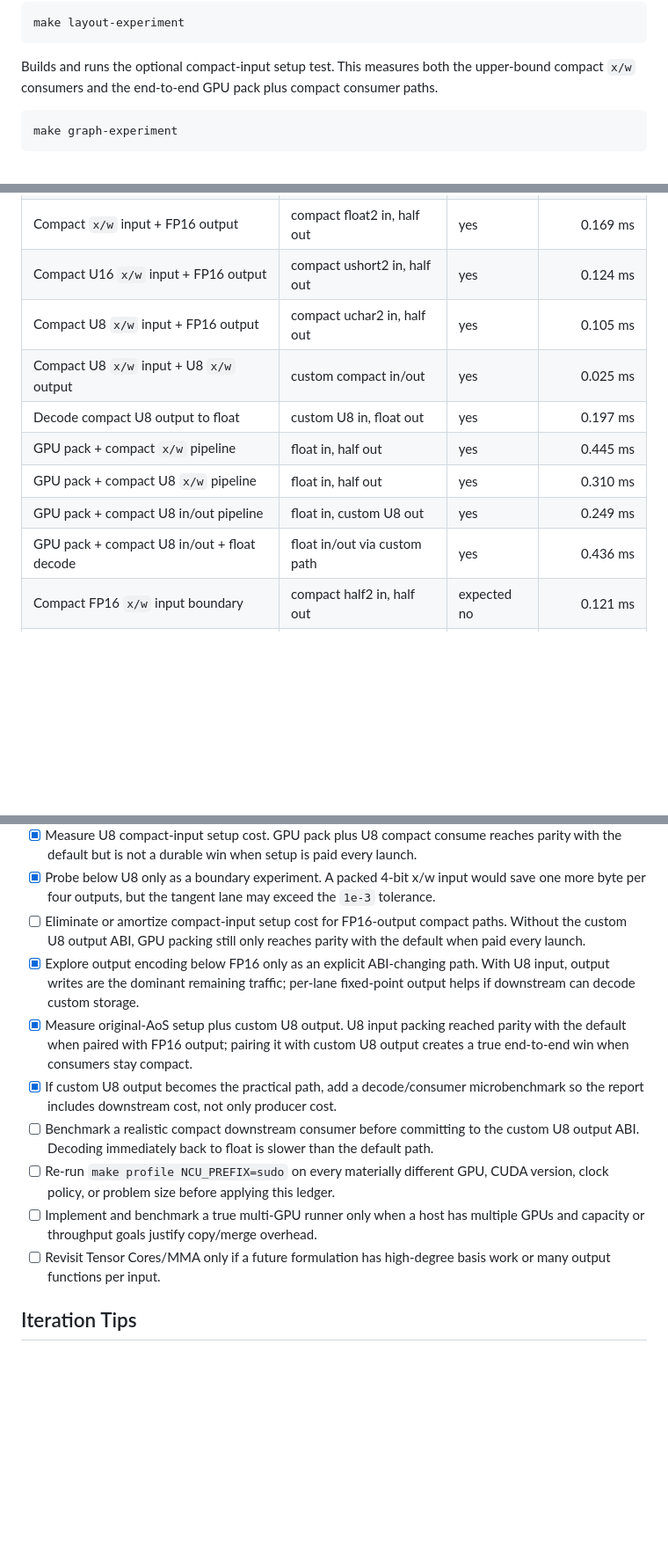
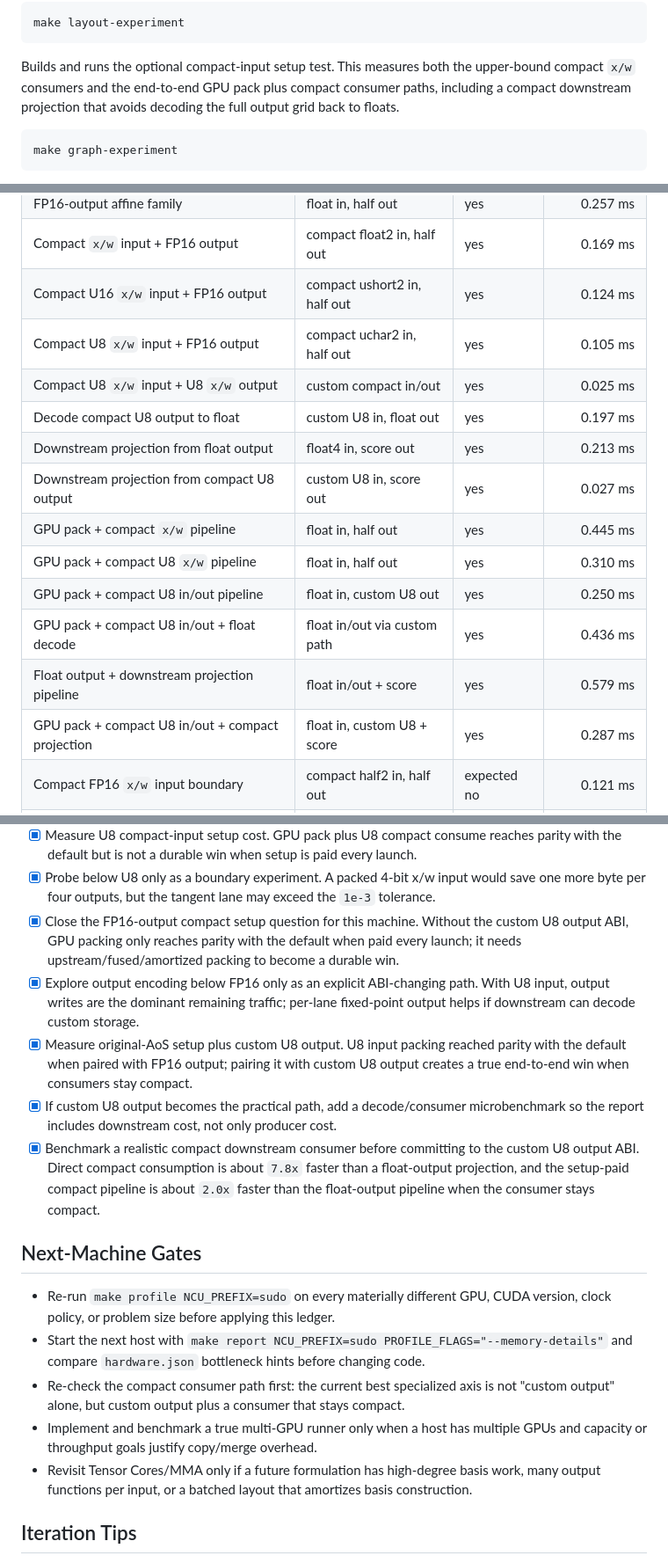
Before and after one commit to EvergreenTree/cuda-kernel-gen, a Markdown page: README.md, 3 parts joined by grey strips. Shown at 88% size. Rendered like a GitHub page; blank space fills up the shorter version.

Commit message:
Document compact consumer results

````diff
--- a/README.md
+++ b/README.md
@@ -125,7 +125,8 @@ make layout-experiment
 
 Builds and runs the optional compact-input setup test. This measures both the
 upper-bound compact `x/w` consumers and the end-to-end GPU pack plus compact
-consumer paths.
+consumer paths, including a compact downstream projection that avoids decoding
+the full output grid back to floats.
 
 ```bash
 make graph-experiment
@@ -189,10 +190,14 @@ Measured on the local NVIDIA RTX PRO 6000 Blackwell Server Edition
 | Compact U8 `x/w` input + FP16 output | compact uchar2 in, half out | yes | 0.105 ms |
 | Compact U8 `x/w` input + U8 `x/w` output | custom compact in/out | yes | 0.025 ms |
 | Decode compact U8 output to float | custom U8 in, float out | yes | 0.197 ms |
+| Downstream projection from float output | float4 in, score out | yes | 0.213 ms |
+| Downstream projection from compact U8 output | custom U8 in, score out | yes | 0.027 ms |
 | GPU pack + compact `x/w` pipeline | float in, half out | yes | 0.445 ms |
 | GPU pack + compact U8 `x/w` pipeline | float in, half out | yes | 0.310 ms |
-| GPU pack + compact U8 in/out pipeline | float in, custom U8 out | yes | 0.249 ms |
+| GPU pack + compact U8 in/out pipeline | float in, custom U8 out | yes | 0.250 ms |
 | GPU pack + compact U8 in/out + float decode | float in/out via custom path | yes | 0.436 ms |
+| Float output + downstream projection pipeline | float in/out + score | yes | 0.579 ms |
+| GPU pack + compact U8 in/out + compact projection | float in, custom U8 + score | yes | 0.287 ms |
 | Compact FP16 `x/w` input boundary | compact half2 in, half out | expected no | 0.121 ms |
 | Compact U4 `x/w` input boundary | packed nibbles in, half out | expected no | 0.100 ms |
 | BF16-output affine boundary | float in, BF16 out | expected no | 0.257 ms |
@@ -290,9 +296,10 @@ directories:
 - [x] Probe below U8 only as a boundary experiment. A packed 4-bit x/w input
   would save one more byte per four outputs, but the tangent lane may exceed the
   `1e-3` tolerance.
-- [ ] Eliminate or amortize compact-input setup cost for FP16-output compact
-  paths. Without the custom U8 output ABI, GPU packing still only reaches parity
-  with the default when paid every launch.
+- [x] Close the FP16-output compact setup question for this machine. Without
+  the custom U8 output ABI, GPU packing only reaches parity with the default
+  when paid every launch; it needs upstream/fused/amortized packing to become a
+  durable win.
 - [x] Explore output encoding below FP16 only as an explicit ABI-changing path.
   With U8 input, output writes are the dominant remaining traffic; per-lane
   fixed-point output helps if downstream can decode custom storage.
@@ -301,15 +308,24 @@ directories:
   U8 output creates a true end-to-end win when consumers stay compact.
 - [x] If custom U8 output becomes the practical path, add a decode/consumer
   microbenchmark so the report includes downstream cost, not only producer cost.
-- [ ] Benchmark a realistic compact downstream consumer before committing to the
-  custom U8 output ABI. Decoding immediately back to float is slower than the
-  default path.
-- [ ] Re-run `make profile NCU_PREFIX=sudo` on every materially different GPU,
-  CUDA version, clock policy, or problem size before applying this ledger.
-- [ ] Implement and benchmark a true multi-GPU runner only when a host has
-  multiple GPUs and capacity or throughput goals justify copy/merge overhead.
-- [ ] Revisit Tensor Cores/MMA only if a future formulation has high-degree
-  basis work or many output functions per input.
+- [x] Benchmark a realistic compact downstream consumer before committing to the
+  custom U8 output ABI. Direct compact consumption is about `7.8x` faster than a
+  float-output projection, and the setup-paid compact pipeline is about `2.0x`
+  faster than the float-output pipeline when the consumer stays compact.
+
+## Next-Machine Gates
+
+- Re-run `make profile NCU_PREFIX=sudo` on every materially different GPU, CUDA
+  version, clock policy, or problem size before applying this ledger.
+- Start the next host with `make report NCU_PREFIX=sudo PROFILE_FLAGS="--memory-details"`
+  and compare `hardware.json` bottleneck hints before changing code.
+- Re-check the compact consumer path first: the current best specialized axis is
+  not "custom output" alone, but custom output plus a consumer that stays compact.
+- Implement and benchmark a true multi-GPU runner only when a host has multiple
+  GPUs and capacity or throughput goals justify copy/merge overhead.
+- Revisit Tensor Cores/MMA only if a future formulation has high-degree basis
+  work, many output functions per input, or a batched layout that amortizes basis
+  construction.
 
 ## Iteration Tips
 
````
Also changed, not shown: other parts of README.md (+4 -3 lines).
